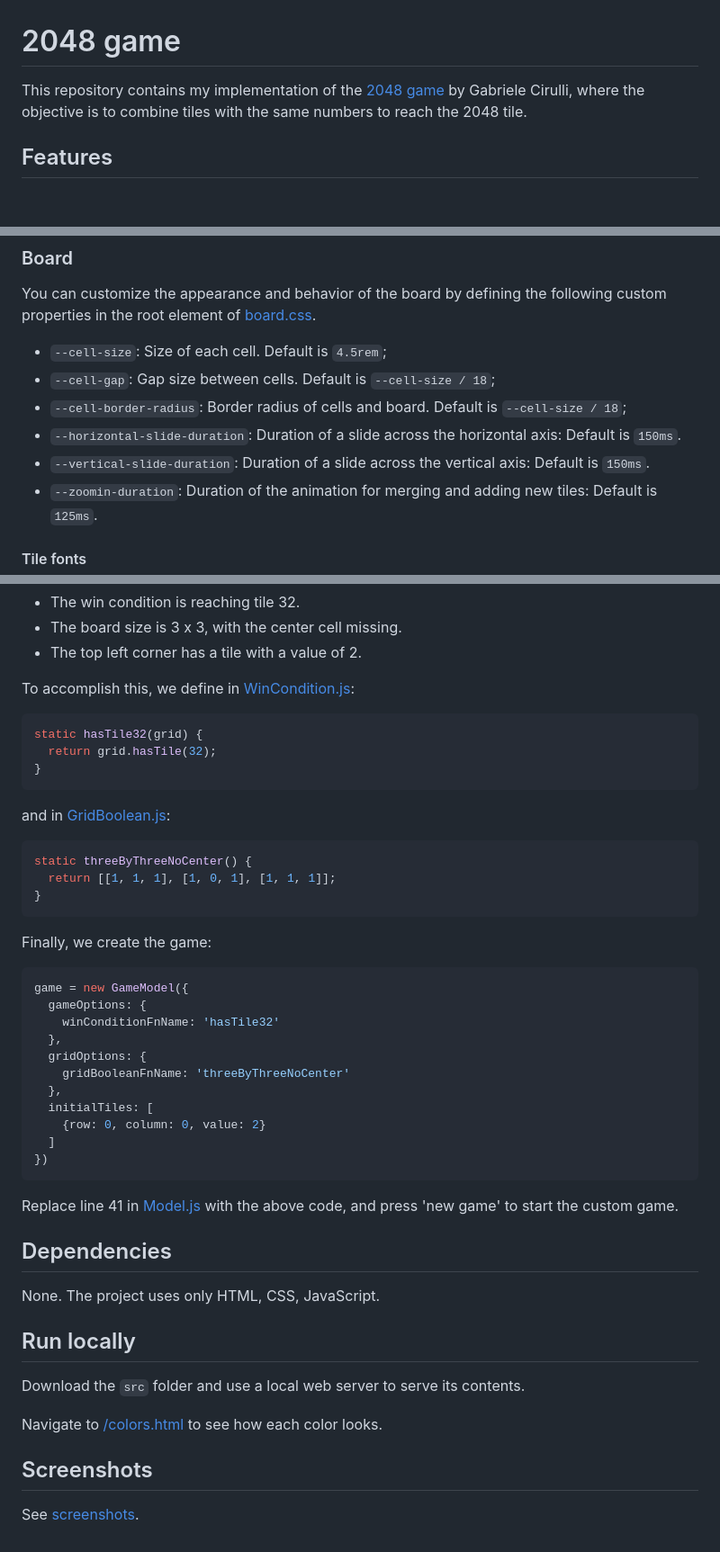
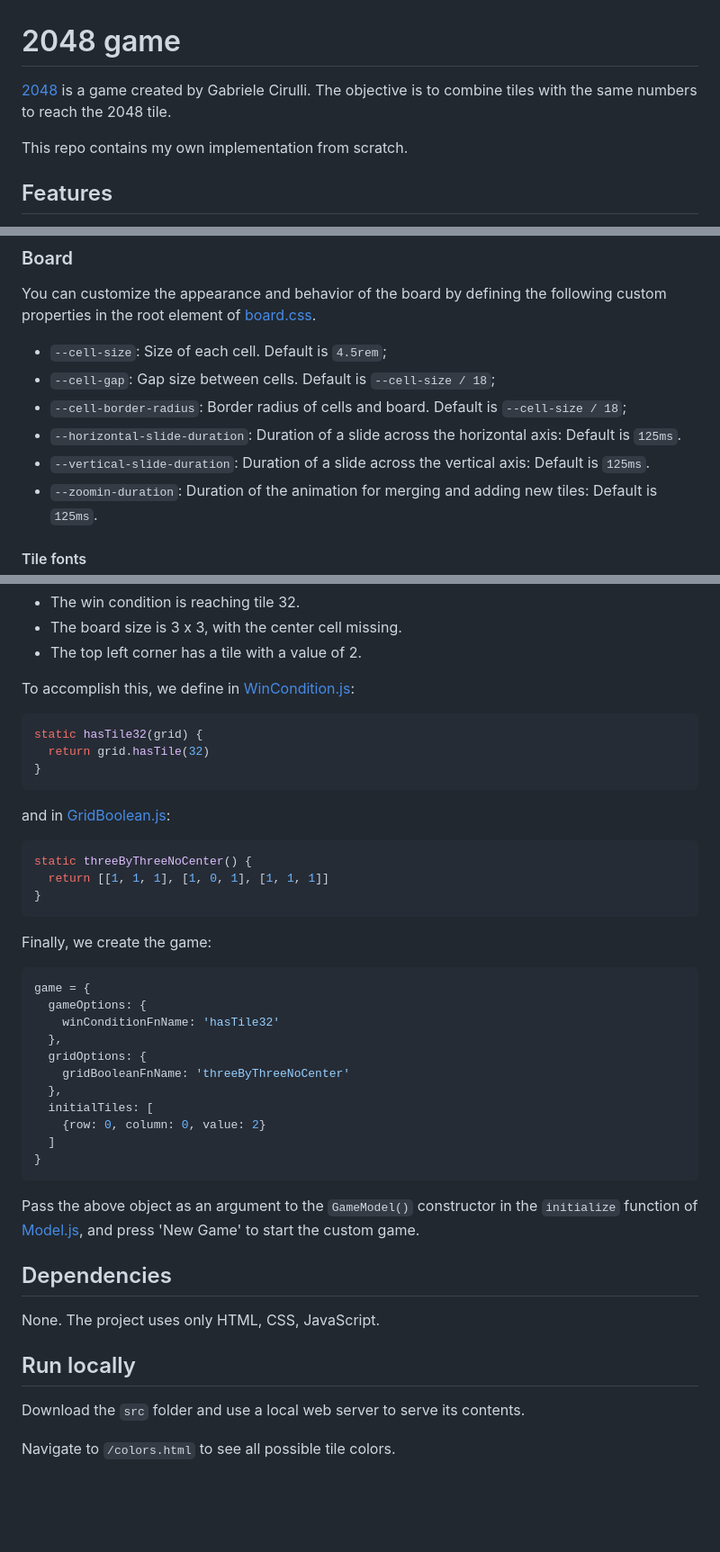
Before and after one commit to tasxatzial/2048-game, a Markdown page: README.md, 3 parts joined by grey strips. Shown: that part at 90% size. Drawn GitHub-style; blank space fills up the shorter version.

````diff
--- a/README.md
+++ b/README.md
@@ -1,6 +1,8 @@
 # 2048 game
 
-This repository contains my implementation of the [2048 game](https://en.wikipedia.org/wiki/2048_(video_game)) by Gabriele Cirulli, where the objective is to combine tiles with the same numbers to reach the 2048 tile.
+[2048](https://en.wikipedia.org/wiki/2048_(video_game)) is a game created by Gabriele Cirulli. The objective is to combine tiles with the same numbers to reach the 2048 tile.
+
+This repo contains my own implementation from scratch.
 
 ## Features
 
@@ -48,8 +50,8 @@ You can customize the appearance and behavior of the board by defining the follo
 * `--cell-size`: Size of each cell. Default is `4.5rem`;
 * `--cell-gap`: Gap size between cells. Default is `--cell-size / 18`;
 * `--cell-border-radius`: Border radius of cells and board. Default is `--cell-size / 18`;
-* `--horizontal-slide-duration`: Duration of a slide across the horizontal axis: Default is `150ms`.
-* `--vertical-slide-duration`: Duration of a slide across the vertical axis: Default is `150ms`.
+* `--horizontal-slide-duration`: Duration of a slide across the horizontal axis: Default is `125ms`.
+* `--vertical-slide-duration`: Duration of a slide across the vertical axis: Default is `125ms`.
 * `--zoomin-duration`: Duration of the animation for merging and adding new tiles: Default is `125ms`.
 
 #### Tile fonts
@@ -76,7 +78,7 @@ To accomplish this, we define in [WinCondition.js](src/js/gameModel/WinCondition
 
 ```js
 static hasTile32(grid) {
-  return grid.hasTile(32);
+  return grid.hasTile(32)
 }
 ```
 
@@ -84,14 +86,14 @@ and in [GridBoolean.js](src/js/gameModel/GridBoolean.js):
 
 ```js
 static threeByThreeNoCenter() {
-  return [[1, 1, 1], [1, 0, 1], [1, 1, 1]];
+  return [[1, 1, 1], [1, 0, 1], [1, 1, 1]]
 }
 ```
 
 Finally, we create the game:
 
 ```js
-game = new GameModel({
+game = {
   gameOptions: {
     winConditionFnName: 'hasTile32'
   },
@@ -101,10 +103,10 @@ game = new GameModel({
   initialTiles: [
     {row: 0, column: 0, value: 2}
   ]
-})
+}
 ```
 
-Replace line 41 in [Model.js](src/js/Model.js) with the above code, and press 'new game' to start the custom game.
+Pass the above object as an argument to the `GameModel()` constructor in the `initialize` function of [Model.js](src/js/Model.js), and press 'New Game' to start the custom game.
 
 ## Dependencies
 
@@ -114,8 +116,4 @@ None. The project uses only HTML, CSS, JavaScript.
 
 Download the `src` folder and use a local web server to serve its contents.
 
-Navigate to [/colors.html](src/colors.html) to see how each color looks.
-
-## Screenshots
-
-See [screenshots](screenshots/).
+Navigate to `/colors.html` to see all possible tile colors.
````
Also changed, not shown: other parts of README.md (+1 -1 lines).
